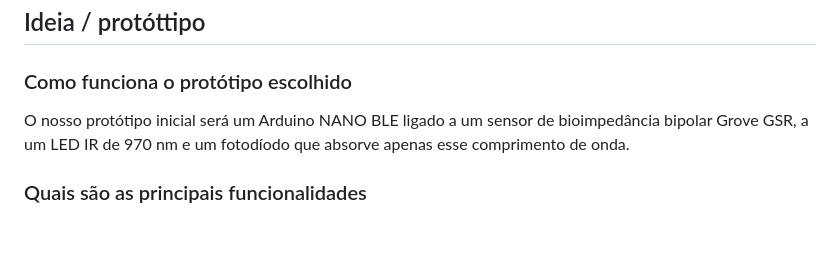
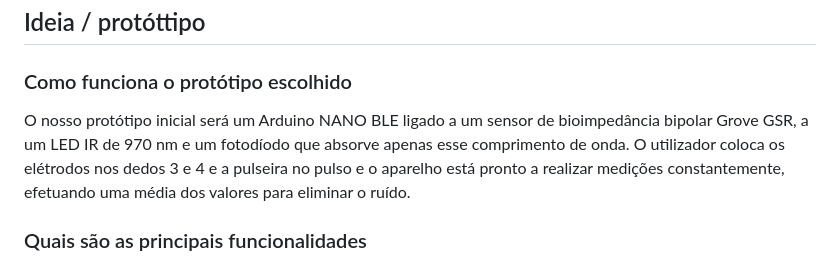
Before and after one commit to aqua-logic/home, a Markdown page: pitch-research.md, the part around the change. Rendered like a GitHub page; blank space fills up the shorter version.

Commit message:
Enhance prototype description in pitch-research.md for clarity, detailing user interaction and measurement process.

```diff
--- a/pitch-research.md
+++ b/pitch-research.md
@@ -52,7 +52,7 @@ Outros estudos existentes mostram que o nível de hidratação da pele pode prev
 
 ## Ideia / protóttipo
 ### Como funciona o protótipo escolhido
-O nosso protótipo inicial será um Arduino NANO BLE ligado a um sensor de bioimpedância bipolar Grove GSR, a um LED IR de 970 nm e um fotodíodo que absorve apenas esse comprimento de onda.
+O nosso protótipo inicial será um Arduino NANO BLE ligado a um sensor de bioimpedância bipolar Grove GSR, a um LED IR de 970 nm e um fotodíodo que absorve apenas esse comprimento de onda. O utilizador coloca os elétrodos nos dedos 3 e 4 e a pulseira no pulso e o aparelho está pronto a realizar medições constantemente, efetuando uma média dos valores para eliminar o ruído.
 ### Quais são as principais funcionalidades
 O protótipo está conectado a uma aplicação que comunica com o utilizador e permite melhorar continuamente o modelo.
 ### Que melhorias poderiam ser introduzidas neste protótipo
```
